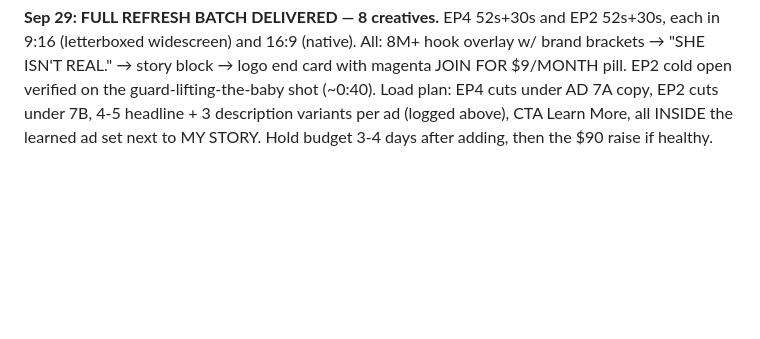
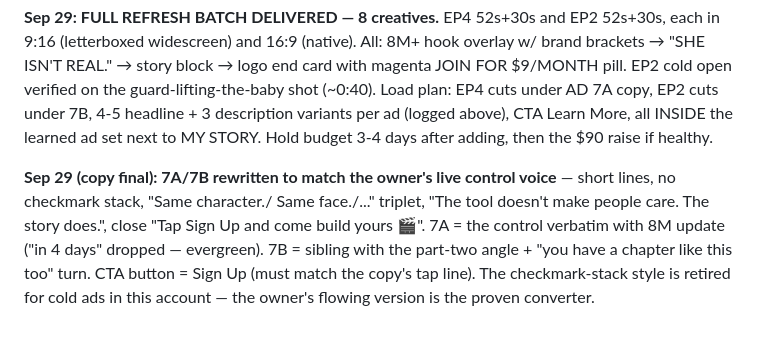
Before and after one commit to destynibeauty-creator/SCENE, a Markdown page: scene-os/VIRAL-001-NURSING-SCHOOL.md, the part around the change. Drawn GitHub-style; blank space fills up the shorter version.

Commit message:
VIRAL-001: 7A/7B final in owner's control voice, Sign Up CTA
Co-Authored-By: Claude Fable 5 <noreply@anthropic.com>
Claude-Session: https://claude.ai/code/session_018nfRX8J1aeNi9h1Vy8tudL

```diff
--- a/scene-os/VIRAL-001-NURSING-SCHOOL.md
+++ b/scene-os/VIRAL-001-NURSING-SCHOOL.md
@@ -567,3 +567,13 @@ pill. EP2 cold open verified on the guard-lifting-the-baby shot
 4-5 headline + 3 description variants per ad (logged above), CTA
 Learn More, all INSIDE the learned ad set next to MY STORY. Hold
 budget 3-4 days after adding, then the $90 raise if healthy.
+
+**Sep 29 (copy final): 7A/7B rewritten to match the owner's live
+control voice** — short lines, no checkmark stack, "Same character./
+Same face./..." triplet, "The tool doesn't make people care. The
+story does.", close "Tap Sign Up and come build yours 🎬". 7A = the
+control verbatim with 8M update ("in 4 days" dropped — evergreen).
+7B = sibling with the part-two angle + "you have a chapter like this
+too" turn. CTA button = Sign Up (must match the copy's tap line).
+The checkmark-stack style is retired for cold ads in this account —
+the owner's flowing version is the proven converter.
```
